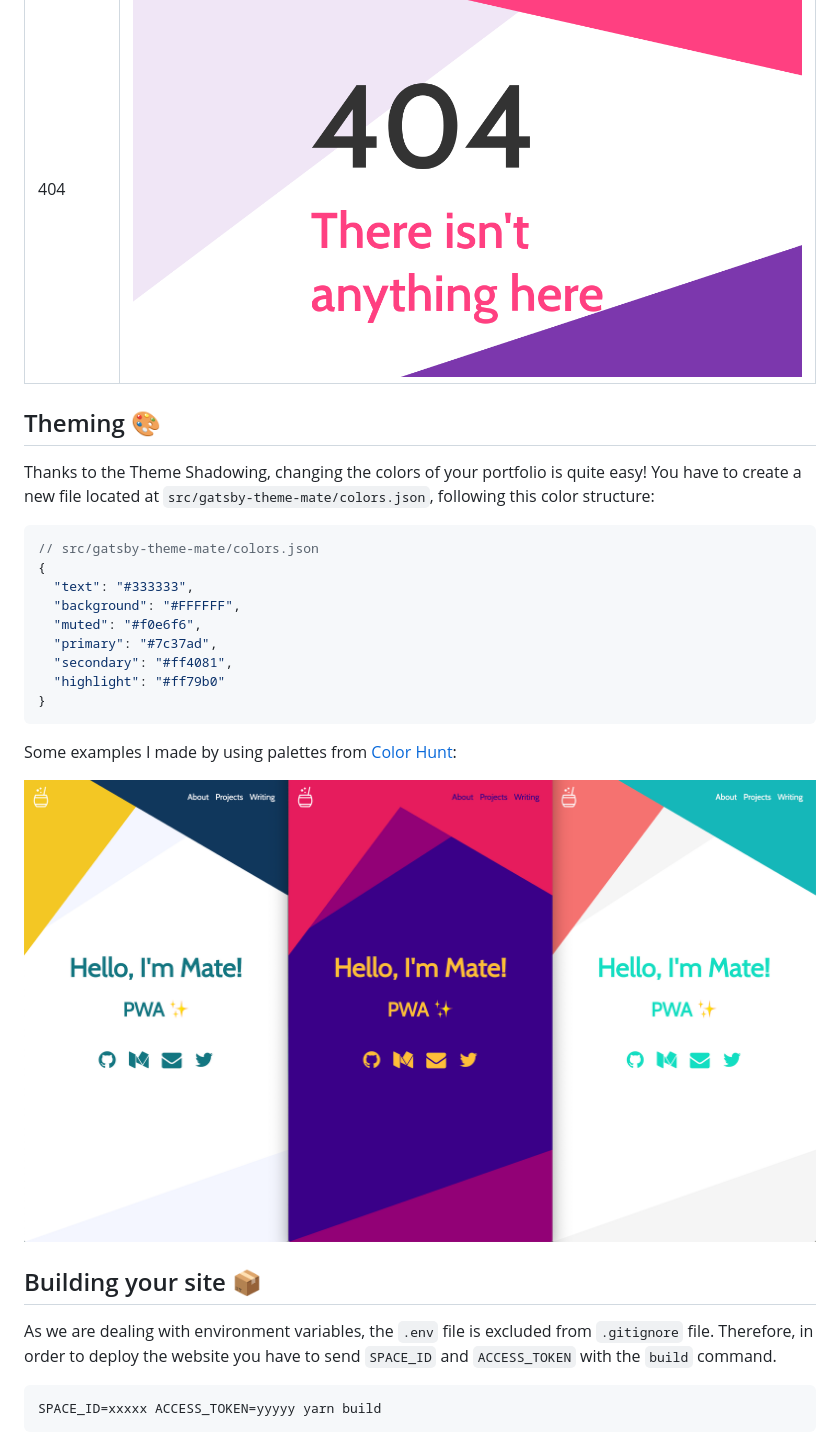
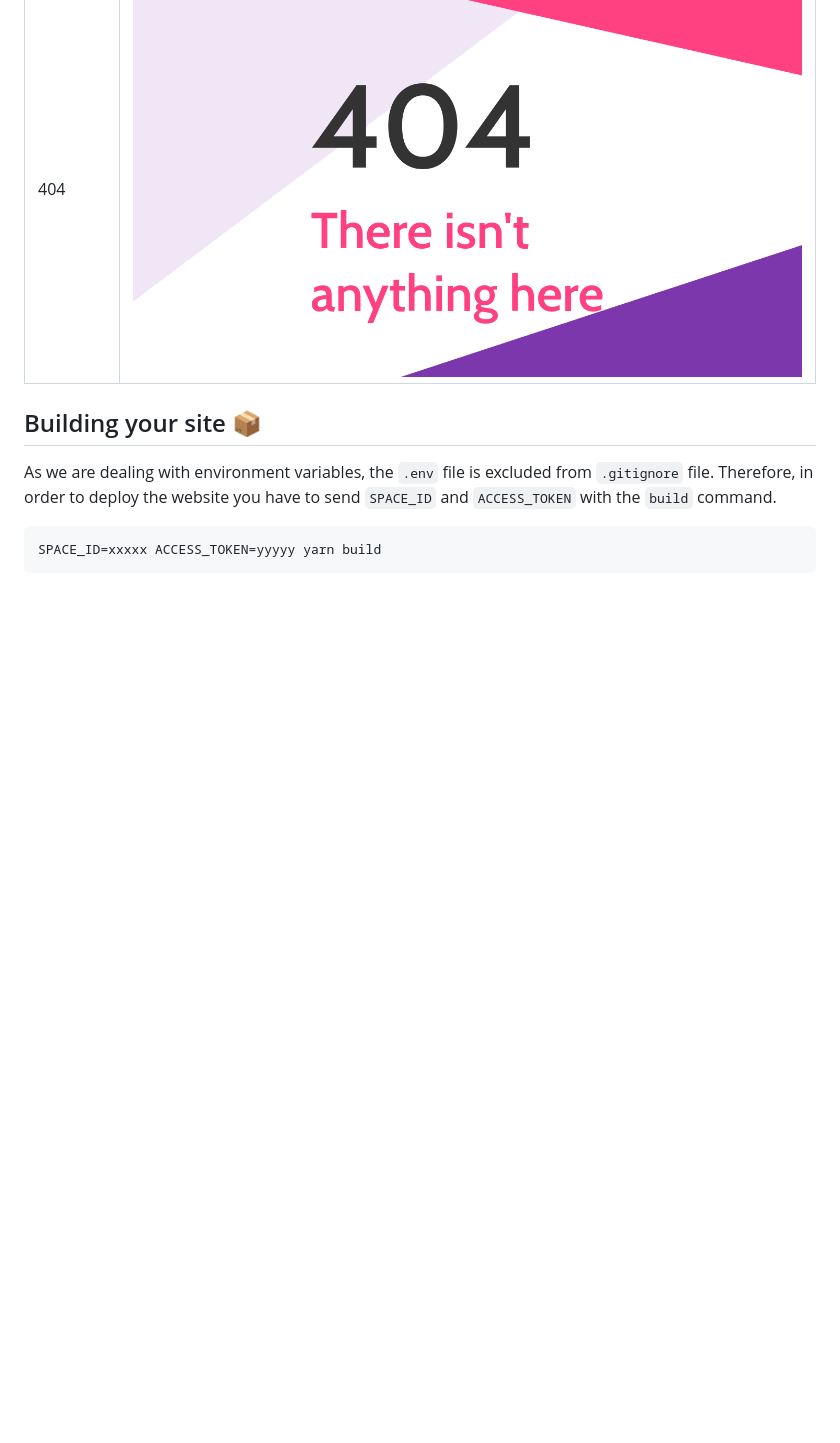
Before and after one commit to RickyC0626pj/EmaSuriano, a Markdown page: README.md, the part around the change printed below. Rendered like a GitHub page; pictures changed too: media/theming.png (deleted); blank space fills up the shorter version.

````diff
--- a/README.md
+++ b/README.md
@@ -144,26 +144,6 @@ As the starter is a SPA it only has two routes:
 | Writing  |  ![Writing](media/screenshots/Writing.png)  |
 | 404      |      ![404](media/screenshots/404.png)      |
 
-## Theming 🎨
-
-Thanks to the Theme Shadowing, changing the colors of your portfolio is quite easy! You have to create a new file located at `src/gatsby-theme-mate/colors.json`, following this color structure:
-
-```json
-// src/gatsby-theme-mate/colors.json
-{
-  "text": "#333333",
-  "background": "#FFFFFF",
-  "muted": "#f0e6f6",
-  "primary": "#7c37ad",
-  "secondary": "#ff4081",
-  "highlight": "#ff79b0"
-}
-```
-
-Some examples I made by using palettes from [Color Hunt](https://colorhunt.co/):
-
-![Theming](./media/theming.png)
-
 ## Building your site 📦
 
 As we are dealing with environment variables, the `.env` file is excluded from `.gitignore` file. Therefore, in order to deploy the website you have to send `SPACE_ID` and `ACCESS_TOKEN` with the `build` command.
````
Also changed, not shown: other parts of README.md (+45 -14 lines), media/theme-dark-blue.png (added), media/theme-original.png (added), media/theme-teal.png (added), 1 other file.
